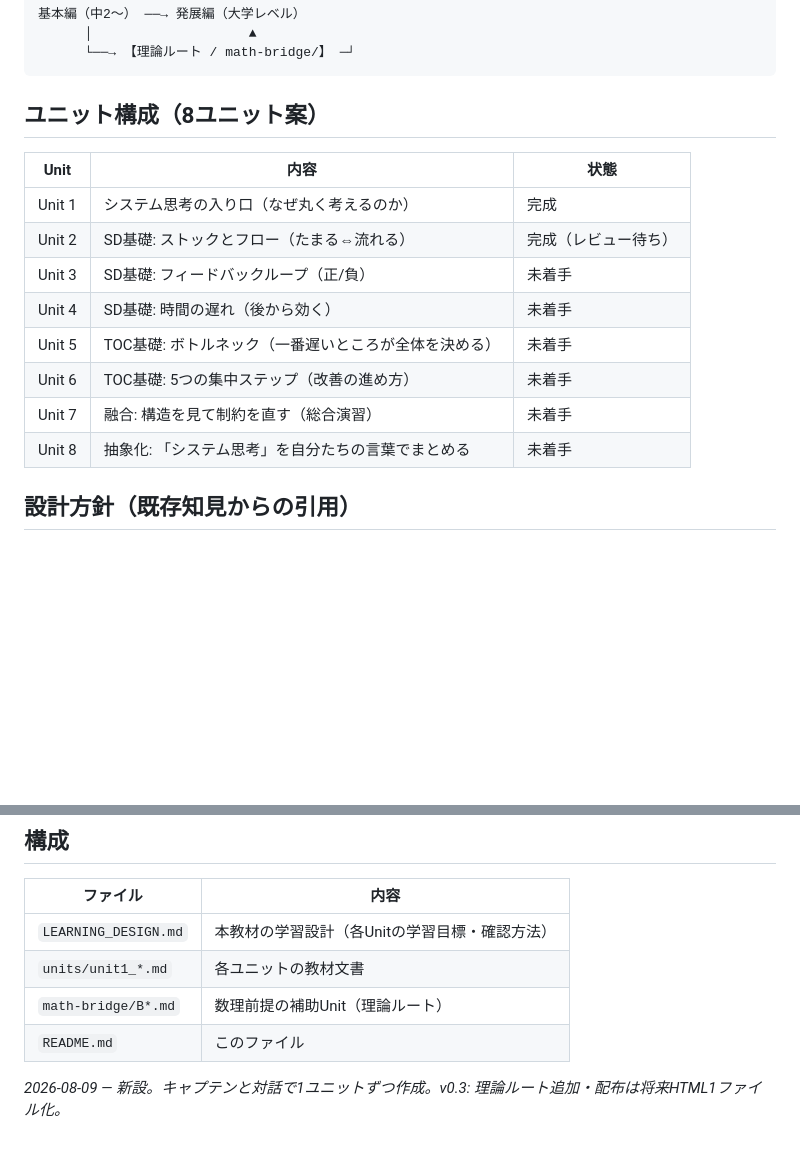
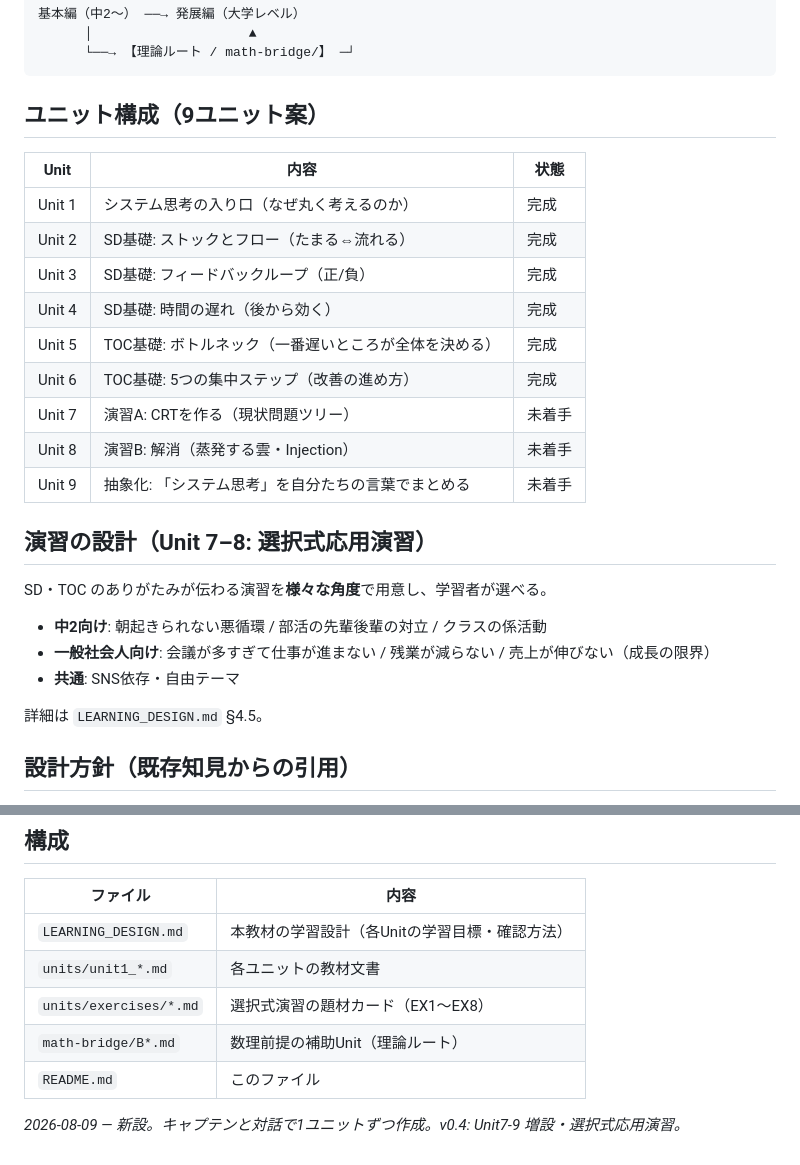
Before and after one commit to ogaogamirai/Teaching-materials, a Markdown page: system-dynamics/README.md, 2 parts joined by grey strips. GitHub-like rendering; blank space fills up the shorter version.

Commit message:
docs(system-dynamics): Unit7-9増設（演習A CRT / 演習B Injection / 抽象化）・選択式応用演習（中2+社会人向け多角度）

````diff
--- a/system-dynamics/README.md
+++ b/system-dynamics/README.md
@@ -39,18 +39,29 @@
       └──→ 【理論ルート / math-bridge/】 ─┘
 ```
 
-## ユニット構成（8ユニット案）
+## ユニット構成（9ユニット案）
 
 | Unit | 内容 | 状態 |
 |------|------|------|
 | Unit 1 | システム思考の入り口（なぜ丸く考えるのか） | 完成 |
-| Unit 2 | SD基礎: ストックとフロー（たまる⇔流れる） | 完成（レビュー待ち） |
-| Unit 3 | SD基礎: フィードバックループ（正/負） | 未着手 |
-| Unit 4 | SD基礎: 時間の遅れ（後から効く） | 未着手 |
-| Unit 5 | TOC基礎: ボトルネック（一番遅いところが全体を決める） | 未着手 |
-| Unit 6 | TOC基礎: 5つの集中ステップ（改善の進め方） | 未着手 |
-| Unit 7 | 融合: 構造を見て制約を直す（総合演習） | 未着手 |
-| Unit 8 | 抽象化: 「システム思考」を自分たちの言葉でまとめる | 未着手 |
+| Unit 2 | SD基礎: ストックとフロー（たまる⇔流れる） | 完成 |
+| Unit 3 | SD基礎: フィードバックループ（正/負） | 完成 |
+| Unit 4 | SD基礎: 時間の遅れ（後から効く） | 完成 |
+| Unit 5 | TOC基礎: ボトルネック（一番遅いところが全体を決める） | 完成 |
+| Unit 6 | TOC基礎: 5つの集中ステップ（改善の進め方） | 完成 |
+| Unit 7 | 演習A: CRTを作る（現状問題ツリー） | 未着手 |
+| Unit 8 | 演習B: 解消（蒸発する雲・Injection） | 未着手 |
+| Unit 9 | 抽象化: 「システム思考」を自分たちの言葉でまとめる | 未着手 |
+
+## 演習の設計（Unit 7–8: 選択式応用演習）
+
+SD・TOC のありがたみが伝わる演習を**様々な角度**で用意し、学習者が選べる。
+
+- **中2向け**: 朝起きられない悪循環 / 部活の先輩後輩の対立 / クラスの係活動
+- **一般社会人向け**: 会議が多すぎて仕事が進まない / 残業が減らない / 売上が伸びない（成長の限界）
+- **共通**: SNS依存・自由テーマ
+
+詳細は `LEARNING_DESIGN.md` §4.5。
 
 ## 設計方針（既存知見からの引用）
 
@@ -73,7 +84,8 @@
 |----------|------|
 | `LEARNING_DESIGN.md` | 本教材の学習設計（各Unitの学習目標・確認方法） |
 | `units/unit1_*.md` | 各ユニットの教材文書 |
+| `units/exercises/*.md` | 選択式演習の題材カード（EX1〜EX8） |
 | `math-bridge/B*.md` | 数理前提の補助Unit（理論ルート） |
 | `README.md` | このファイル |
 
-*2026-08-09 — 新設。キャプテンと対話で1ユニットずつ作成。v0.3: 理論ルート追加・配布は将来HTML1ファイル化。*
+*2026-08-09 — 新設。キャプテンと対話で1ユニットずつ作成。v0.4: Unit7-9 増設・選択式応用演習。*
````
Also changed, not shown: system-dynamics/LEARNING_DESIGN.md (+63 -4 lines).
